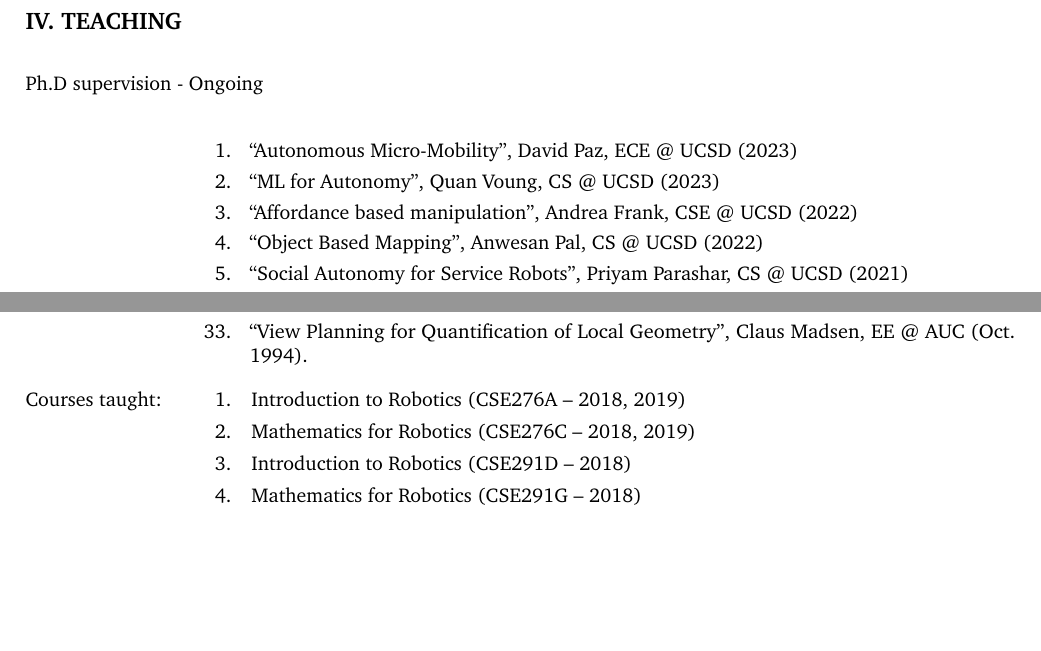
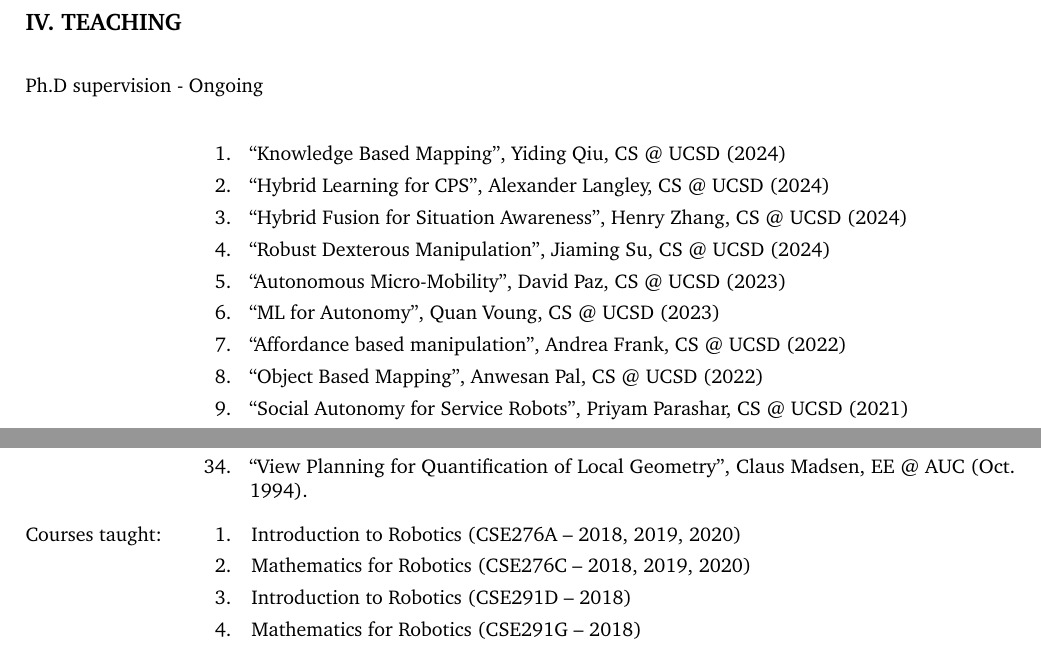
Before and after one commit to hichristensen/hiccv, a LaTeX CV (hiccv.tex): two parts of pages 4 and 5 of 40, joined at a grey line, cut so that both start at the same text, the shorter picture padded with empty space. Compiled offline with pdfLaTeX.

Commit message:
summer update

```diff
--- a/hiccv.tex
+++ b/hiccv.tex
@@ -275,9 +275,14 @@
 
 \item[Ph.D supervision - Ongoing]\ \\
   \begin{enumerate}
-  \item ``Autonomous Micro-Mobility'', David Paz, ECE @ UCSD (2023)
+  \item ``Knowledge Based Mapping'', Yiding Qiu, CS @ UCSD (2024)
+  \item ``Hybrid Learning for CPS'', Alexander Langley, CS @ UCSD (2024)
+  \item ``Hybrid Fusion for Situation Awareness'', Henry Zhang, CS @
+    UCSD (2024)
+  \item ``Robust Dexterous Manipulation'', Jiaming Su, CS @ UCSD (2024)
+  \item ``Autonomous Micro-Mobility'', David Paz, CS @ UCSD (2023)
   \item ``ML for Autonomy'', Quan Voung, CS @ UCSD (2023)
-  \item ``Affordance based manipulation'', Andrea Frank, CSE @ UCSD (2022)
+  \item ``Affordance based manipulation'', Andrea Frank, CS @ UCSD (2022)
   \item ``Object Based Mapping'', Anwesan Pal, CS @ UCSD (2022)
   \item ``Social Autonomy for Service Robots'', Priyam Parashar, CS @
     UCSD (2021)
@@ -353,8 +358,8 @@
 
 \item[Courses taught:]
   \begin{enumerate}
-  \item Introduction to Robotics (CSE276A -- 2018, 2019)
-  \item Mathematics for Robotics (CSE276C -- 2018, 2019)
+  \item Introduction to Robotics (CSE276A -- 2018, 2019, 2020)
+  \item Mathematics for Robotics (CSE276C -- 2018, 2019, 2020)
   \item Introduction to Robotics (CSE291D -- 2018)
   \item Mathematics for Robotics (CSE291G -- 2018)
   \item Pattern Recognition (CSE 291 -- 2017)
```
Also changed, not shown: hiccv.pdf (added), hiccv1.bbl (added), hiccv2.bbl (added), hiccv3.bbl (added), hiccv4.bbl (added), hiccv5.bbl (added), hiccv6.bbl (added), hiccv7.bbl (added), hiccv.tex (2 more changed lines), 20 other files.
